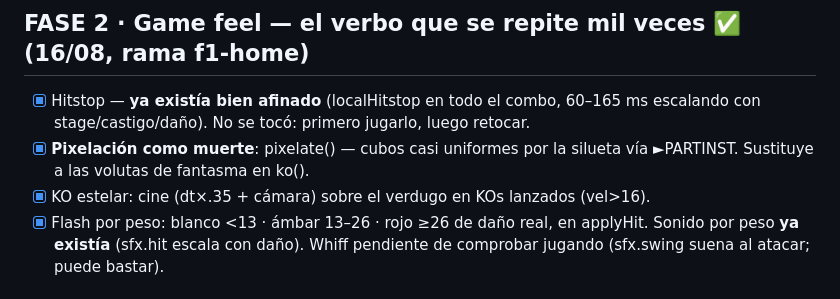
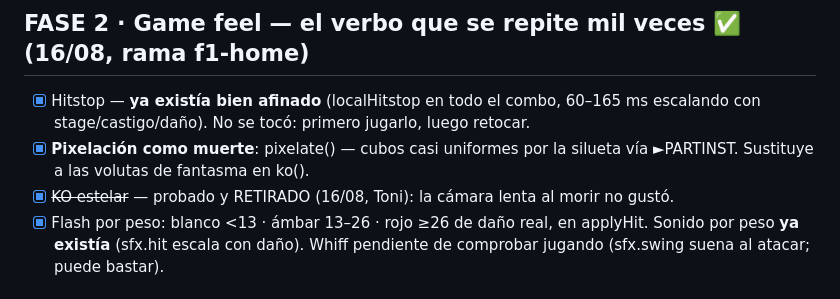
Before and after one commit to tonitort92/Rumbleboys, a Markdown page: _PLAN.md, the part around the change. Drawn GitHub-style.

Commit message:
PLAN: KO estelar retirado
Co-Authored-By: Claude Fable 5 <noreply@anthropic.com>

```diff
--- a/_PLAN.md
+++ b/_PLAN.md
@@ -25,7 +25,7 @@ historia subordinada a la run. Hecho: `_MASTERMIND.md`.
       escalando con stage/castigo/daño). No se tocó: primero jugarlo, luego retocar.
 - [x] **Pixelación como muerte**: pixelate() — cubos casi uniformes por la silueta vía
       ►PARTINST. Sustituye a las volutas de fantasma en ko().
-- [x] KO estelar: cine (dt×.35 + cámara) sobre el verdugo en KOs lanzados (vel>16).
+- [x] ~~KO estelar~~ — probado y RETIRADO (16/08, Toni): la cámara lenta al morir no gustó.
 - [x] Flash por peso: blanco <13 · ámbar 13–26 · rojo ≥26 de daño real, en applyHit.
       Sonido por peso **ya existía** (sfx.hit escala con daño). Whiff pendiente de
       comprobar jugando (sfx.swing suena al atacar; puede bastar).
```
